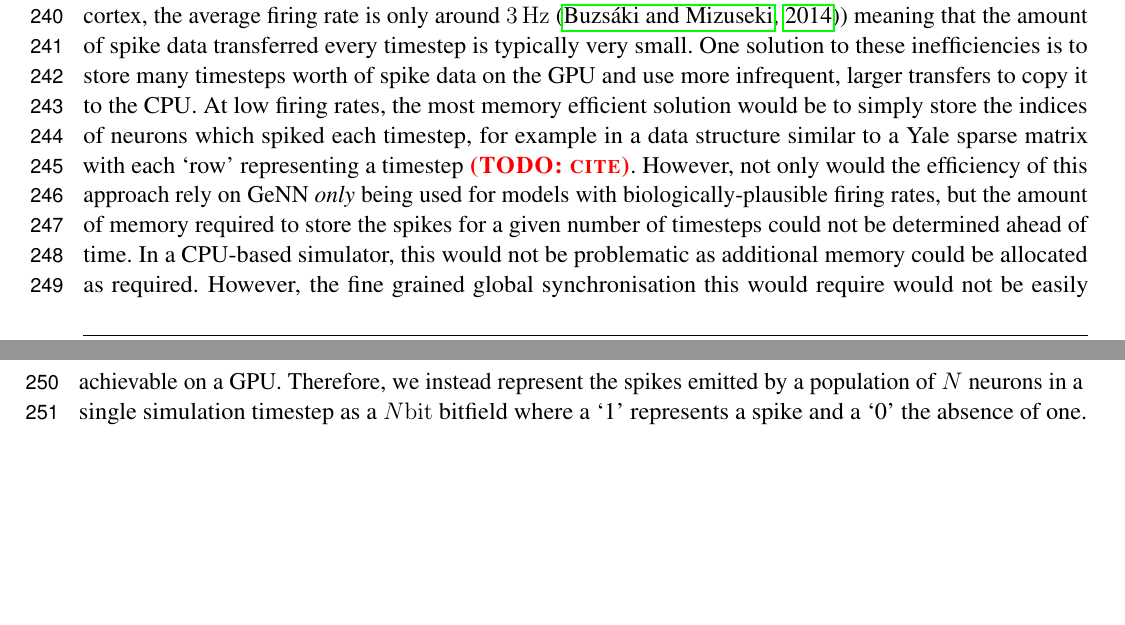
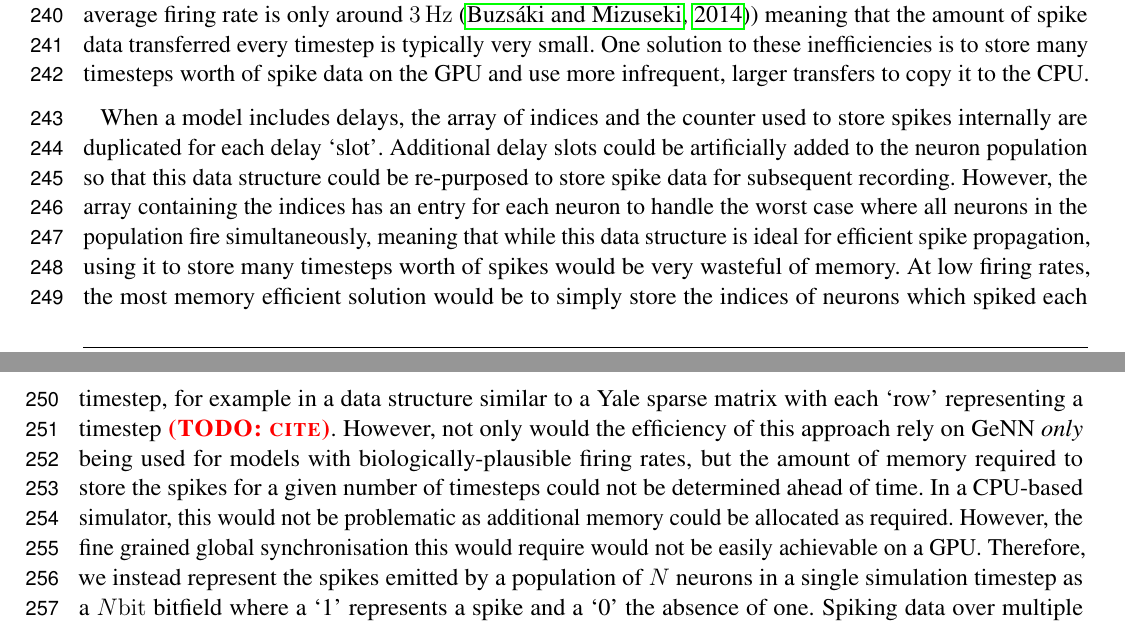
Before and after one commit to BrainsOnBoard/pygenn_paper, a LaTeX document (pygenn.tex): two parts of pages 6 and 7 of 20, joined at a grey line, cut so that both start at the same text, the shorter picture padded with empty space. Compiled offline with pdfLaTeX.

Commit message:
added sentences explaining why using delay slots is not a good solution

```diff
--- a/pygenn.tex
+++ b/pygenn.tex
@@ -280,7 +280,11 @@ Internally, GeNN stores the spikes emitted by a neuron population during one sim
 Previously, recording spikes in GeNN was very similar to the recording of voltages shown in the previous example code -- the array of neuron indices was simply copied from the GPU to the CPU every timestep.
 However, especially when simulating models with a small simulation timestep, such frequent synchronization between the CPU and GPU is costly -- especially if a slower, interpreted language such as Python is involved.
 Furthermore, biological neurons typically spike at a low rate (in the cortex, the average firing rate is only around \SI{3}{\hertz}~\citep{Buzsaki2014}) meaning that the amount of spike data transferred every timestep is typically very small.
-One solution to these inefficiencies is to store many timesteps worth of spike data  on the GPU and use more infrequent, larger transfers to copy it to the CPU.
+One solution to these inefficiencies is to store many timesteps worth of spike data on the GPU and use more infrequent, larger transfers to copy it to the CPU.
+
+When a model includes delays, the array of indices and the counter used to store spikes internally are duplicated for each delay `slot'.
+Additional delay slots could be artificially added to the neuron population so that this data structure could be re-purposed to store spike data for subsequent recording.
+However, the array containing the indices has an entry for each neuron to handle the worst case where all neurons in the population fire simultaneously, meaning that while this data structure is ideal for efficient spike propagation, using it to store many timesteps worth of spikes would be very wasteful of memory.
 At low firing rates, the most memory efficient solution would be to simply store the indices of neurons which spiked each timestep, for example in a data structure similar to a Yale sparse matrix with each `row' representing a timestep~\todo{cite}.
 However, not only would the efficiency of this approach rely on GeNN \emph{only} being used for models with biologically-plausible firing rates, but the amount of memory required to store the spikes for a given number of timesteps could not be determined ahead of time.
 In a CPU-based simulator, this would not be problematic as additional memory could be allocated as required.
```
Also changed, not shown: pygenn.pdf.
